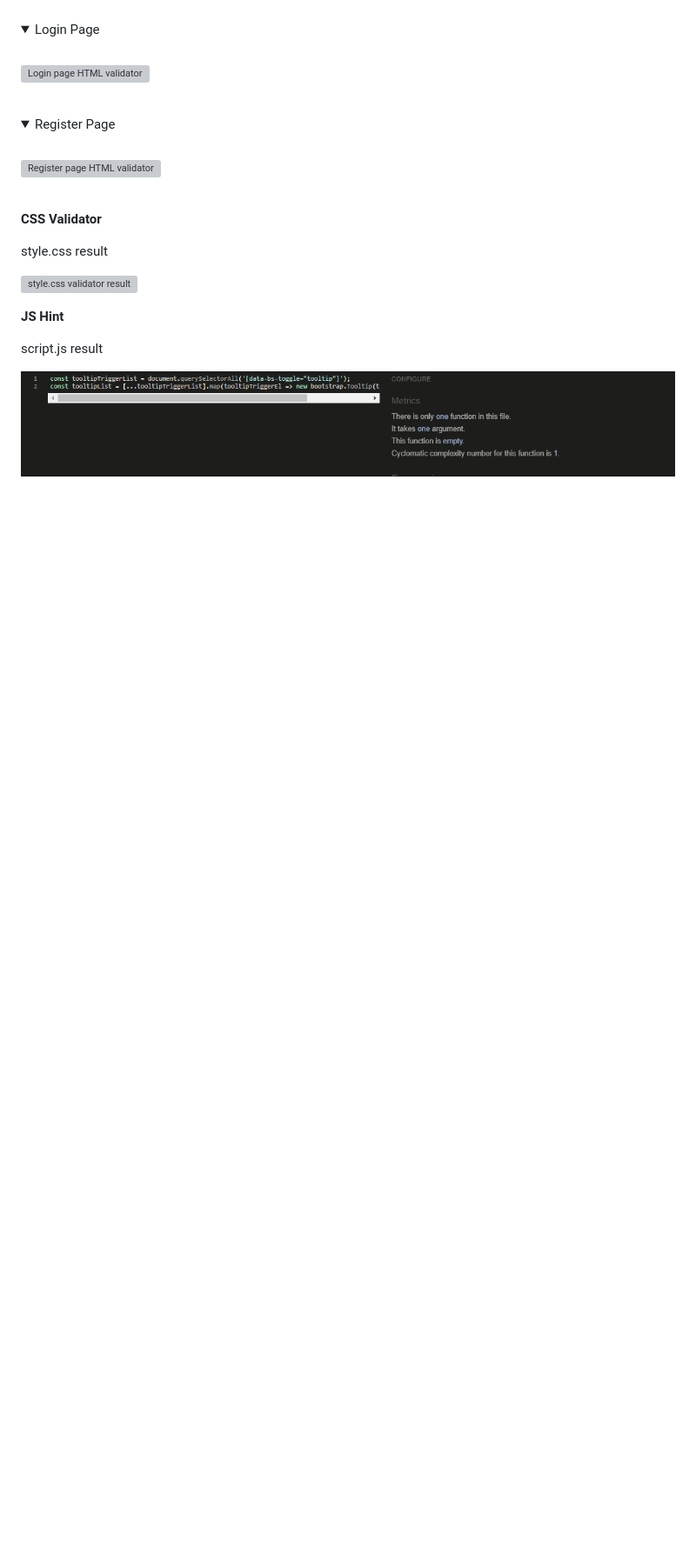
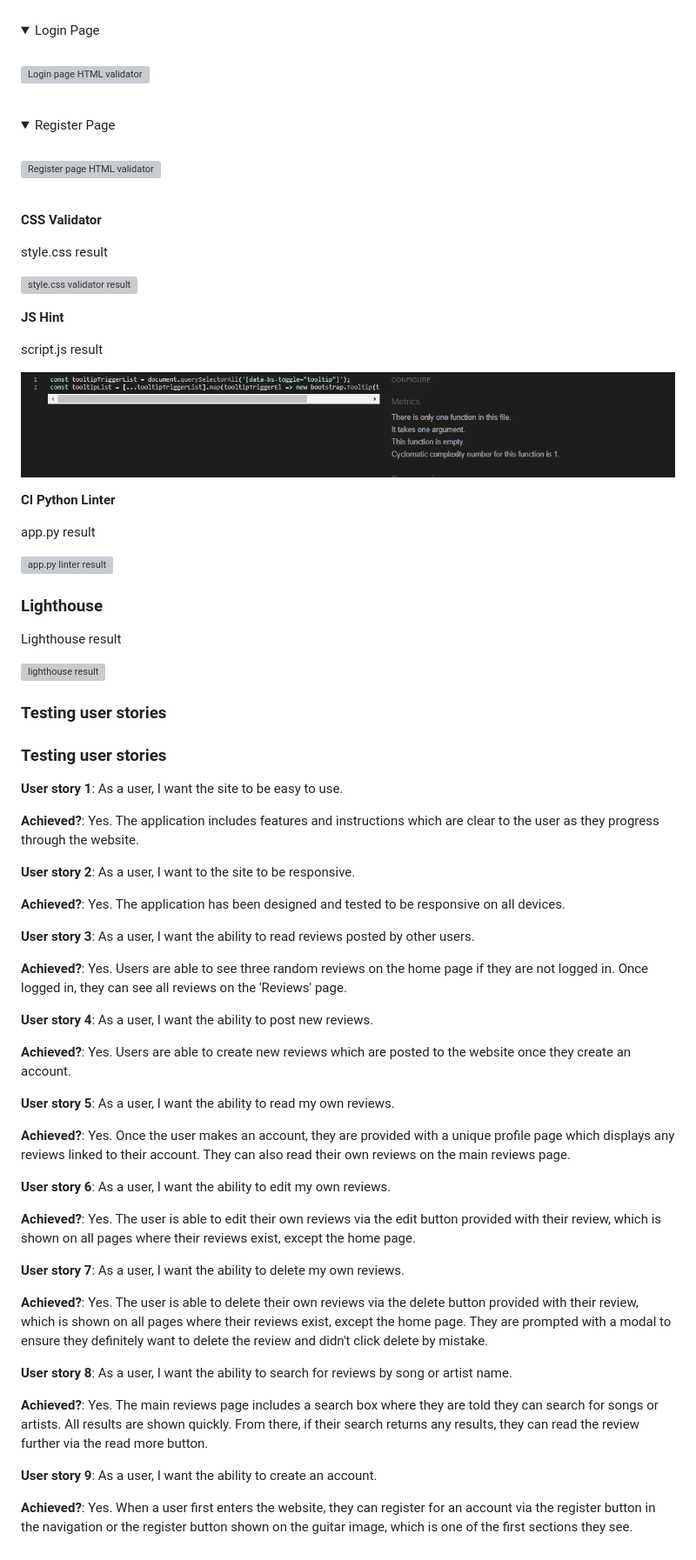
Before and after one commit to lewis-creates/music-review, a Markdown page: README.md, the part around the change. Shown: that part at 87% size. Rendered like a GitHub page; folded sections open; blank space fills up the shorter version; grey boxes are pictures that could not be loaded.

Commit message:
Complete test sections in readme doc

```diff
--- a/README.md
+++ b/README.md
@@ -369,3 +369,55 @@ style.css result
 script.js result
 
 ![script.js validator result](documentation/js-validator/jshint.png)
+
+**CI Python Linter**
+
+app.py result
+
+![app.py linter result](documentation/python-validator/pythontest.png)
+
+### **Lighthouse**
+
+Lighthouse result
+
+![lighthouse result](documentation/lighthouse/lighthousetest.png)
+
+### **Testing user stories**
+
+### **Testing user stories**
+
+**User story 1**: As a user, I want the site to be easy to use.
+
+**Achieved?**: Yes. The application includes features and instructions which are clear to the user as they progress through the website.
+
+**User story 2**: As a user, I want to the site to be responsive.
+
+**Achieved?**: Yes. The application has been designed and tested to be responsive on all devices.
+
+**User story 3**: As a user, I want the ability to read reviews posted by other users.
+
+**Achieved?**: Yes. Users are able to see three random reviews on the home page if they are not logged in. Once logged in, they can see all reviews on the 'Reviews' page.
+
+**User story 4**: As a user, I want the ability to post new reviews.
+
+**Achieved?**: Yes. Users are able to create new reviews which are posted to the website once they create an account.
+
+**User story 5**: As a user, I want the ability to read my own reviews.
+
+**Achieved?**: Yes. Once the user makes an account, they are provided with a unique profile page which displays any reviews linked to their account. They can also read their own reviews on the main reviews page.
+
+**User story 6**: As a user, I want the ability to edit my own reviews.
+
+**Achieved?**: Yes. The user is able to edit their own reviews via the edit button provided with their review, which is shown on all pages where their reviews exist, except the home page.
+
+**User story 7**: As a user, I want the ability to delete my own reviews.
+
+**Achieved?**: Yes. The user is able to delete their own reviews via the delete button provided with their review, which is shown on all pages where their reviews exist, except the home page. They are prompted with a modal to ensure they definitely want to delete the review and didn't click delete by mistake.
+
+**User story 8**: As a user, I want the ability to search for reviews by song or artist name.
+
+**Achieved?**: Yes. The main reviews page includes a search box where they are told they can search for songs or artists. All results are shown quickly. From there, if their search returns any results, they can read the review further via the read more button.
+
+**User story 9**: As a user, I want the ability to create an account.
+
+**Achieved?**: Yes. When a user first enters the website, they can register for an account via the register button in the navigation or the register button shown on the guitar image, which is one of the first sections they see.
```
